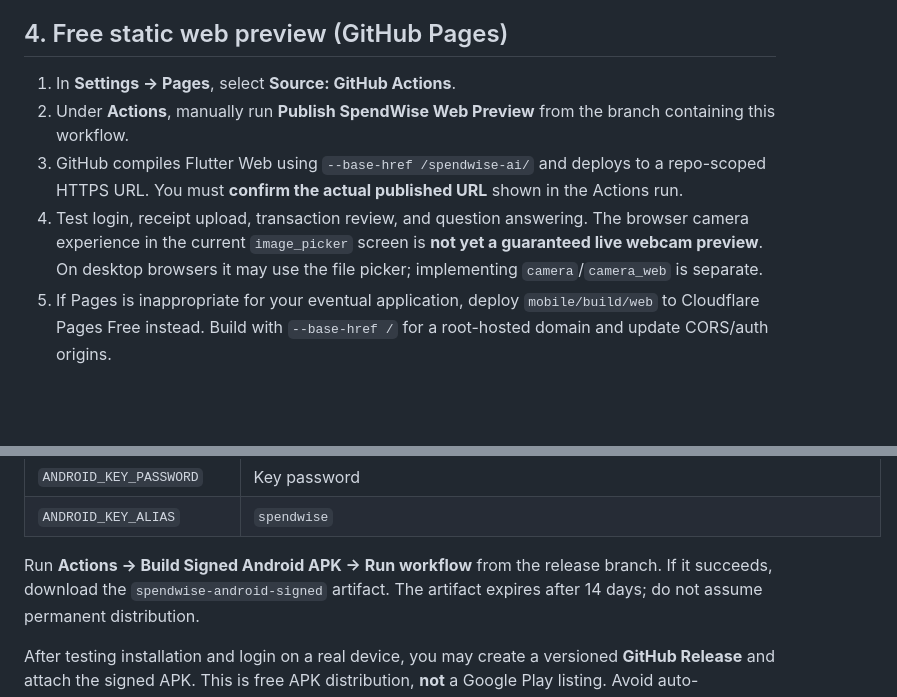
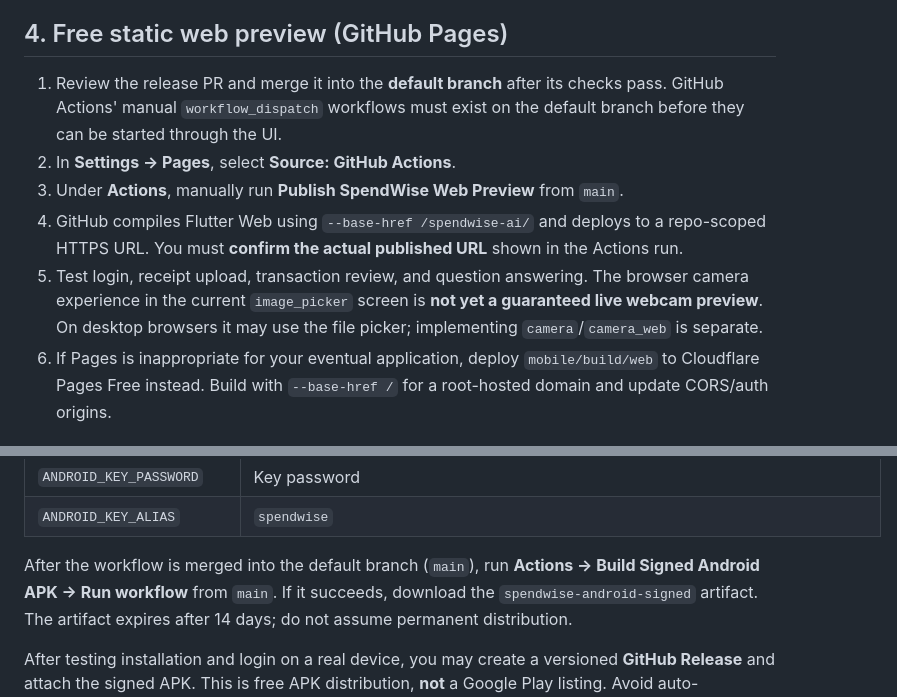
Before and after one commit to its-rlee/spendwise-ai, a Markdown page: docs/order-5-free-release.md, 2 parts joined by grey strips. Rendered like a GitHub page; blank space fills up the shorter version.

Commit message:
docs(release): clarify manual workflows require merging into default branch

```diff
--- a/docs/order-5-free-release.md
+++ b/docs/order-5-free-release.md
@@ -126,17 +126,20 @@ For a phone APK, CORS does not apply, but TLS still does.
 
 ## 4. Free static web preview (GitHub Pages)
 
-1. In **Settings → Pages**, select **Source: GitHub Actions**.
-2. Under **Actions**, manually run **Publish SpendWise Web Preview**
-   from the branch containing this workflow.
-3. GitHub compiles Flutter Web using `--base-href /spendwise-ai/` and deploys
+1. Review the release PR and merge it into the **default branch** after
+   its checks pass. GitHub Actions' manual `workflow_dispatch` workflows must
+   exist on the default branch before they can be started through the UI.
+2. In **Settings → Pages**, select **Source: GitHub Actions**.
+3. Under **Actions**, manually run **Publish SpendWise Web Preview**
+   from `main`.
+4. GitHub compiles Flutter Web using `--base-href /spendwise-ai/` and deploys
    to a repo-scoped HTTPS URL. You must **confirm the actual published URL**
    shown in the Actions run.
-4. Test login, receipt upload, transaction review, and question answering.
+5. Test login, receipt upload, transaction review, and question answering.
    The browser camera experience in the current `image_picker` screen is
    **not yet a guaranteed live webcam preview**. On desktop browsers it may
    use the file picker; implementing `camera`/`camera_web` is separate.
-5. If Pages is inappropriate for your eventual application, deploy
+6. If Pages is inappropriate for your eventual application, deploy
    `mobile/build/web` to Cloudflare Pages Free instead. Build with
    `--base-href /` for a root-hosted domain and update CORS/auth origins.
 
@@ -165,8 +168,8 @@ Create these **GitHub Actions Secrets**:
 | `ANDROID_KEY_PASSWORD` | Key password |
 | `ANDROID_KEY_ALIAS` | `spendwise` |
 
-Run **Actions → Build Signed Android APK → Run workflow** from the release
-branch. If it succeeds, download the `spendwise-android-signed` artifact.
+After the workflow is merged into the default branch (`main`), run
+**Actions → Build Signed Android APK → Run workflow** from `main`. If it succeeds, download the `spendwise-android-signed` artifact.
 The artifact expires after 14 days; do not assume permanent distribution.
 
 After testing installation and login on a real device, you may create a
```
